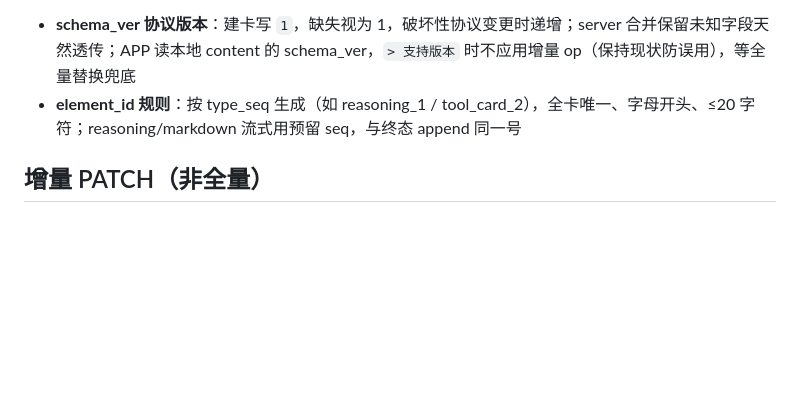
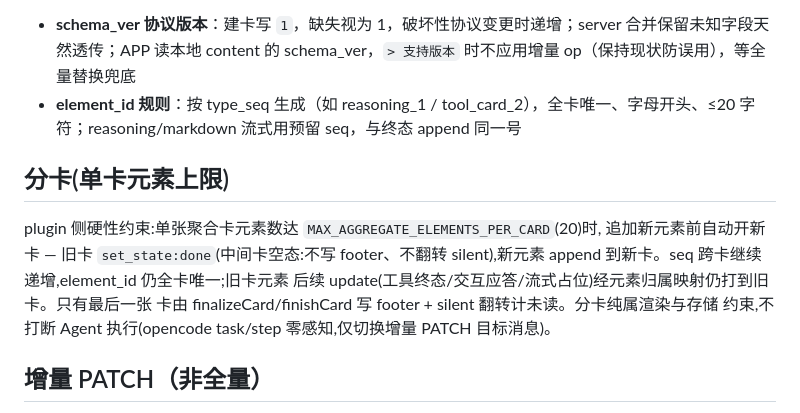
Before and after one commit to luoyu318/wanling, a Markdown page: docs/ai-handbook/aggregate-card.md, the part around the change. Drawn GitHub-style; blank space fills up the shorter version.

Commit message:
文档: 聚合卡分卡协议(单卡 20 元素上限) + 列表分页 10 条说明

```diff
--- a/docs/ai-handbook/aggregate-card.md
+++ b/docs/ai-handbook/aggregate-card.md
@@ -8,6 +8,15 @@
 
 - **schema_ver 协议版本**：建卡写 `1`，缺失视为 1，破坏性协议变更时递增；server 合并保留未知字段天然透传；APP 读本地 content 的 schema_ver，`> 支持版本` 时不应用增量 op（保持现状防误用），等全量替换兜底
 - **element_id 规则**：按 type_seq 生成（如 reasoning_1 / tool_card_2），全卡唯一、字母开头、≤20 字符；reasoning/markdown 流式用预留 seq，与终态 append 同一号
+
+## 分卡(单卡元素上限)
+
+plugin 侧硬性约束:单张聚合卡元素数达 `MAX_AGGREGATE_ELEMENTS_PER_CARD`(20)时,
+追加新元素前自动开新卡 — 旧卡 `set_state:done`(中间卡空态:不写 footer、不翻转
+silent),新元素 append 到新卡。seq 跨卡继续递增,element_id 仍全卡唯一;旧卡元素
+后续 update(工具终态/交互应答/流式占位)经元素归属映射仍打到旧卡。只有最后一张
+卡由 finalizeCard/finishCard 写 footer + silent 翻转计未读。分卡纯属渲染与存储
+约束,不打断 Agent 执行(opencode task/step 零感知,仅切换增量 PATCH 目标消息)。
 
 ## 增量 PATCH（非全量）
 
```
Also changed, not shown: 1 other file.
